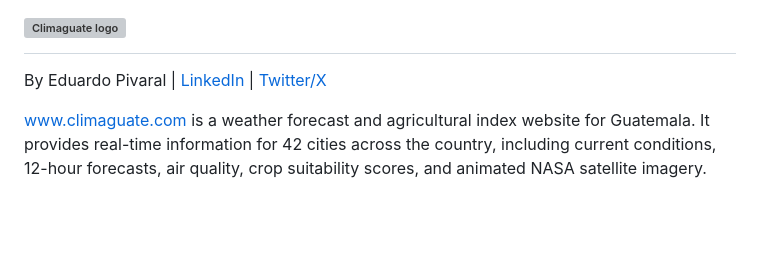
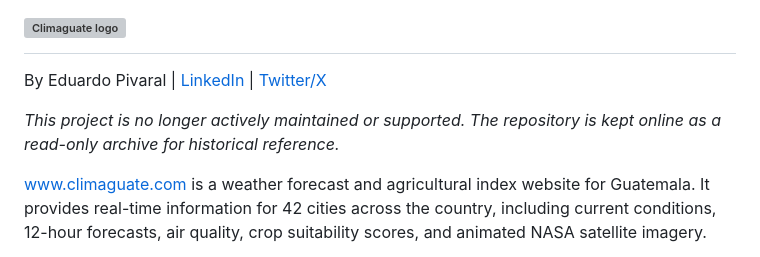
Before and after one commit to Epivaral/climaguate, a Markdown page: README.md, the part around the change. GitHub-like rendering; blank space fills up the shorter version; grey boxes are pictures that could not be loaded.

```diff
--- a/README.md
+++ b/README.md
@@ -1,5 +1,7 @@
 # ![Climaguate logo](/frontend/Client/wwwroot/images/logo.png)
 By Eduardo Pivaral | <a href="https://www.linkedin.com/in/eduardo-pivaral/" target="_blank">LinkedIn</a> | <a href="https://x.com/Edu_Pivaral" target="_blank">Twitter/X</a>
+
+_This project is no longer actively maintained or supported. The repository is kept online as a read-only archive for historical reference._
 
 <a href="https://climaguate.com/" target="_blank">www.climaguate.com</a> is a weather forecast and agricultural index website for Guatemala.
 It provides real-time information for 42 cities across the country, including current conditions, 12-hour forecasts, air quality, crop suitability scores, and animated NASA satellite imagery.
```
